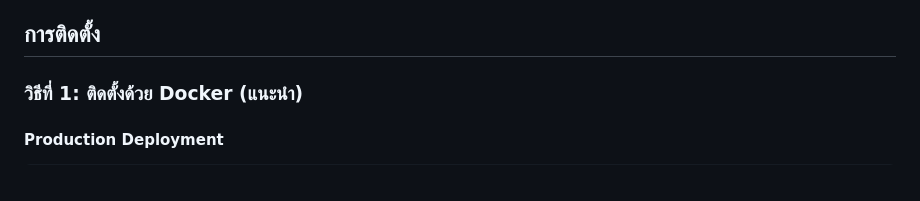
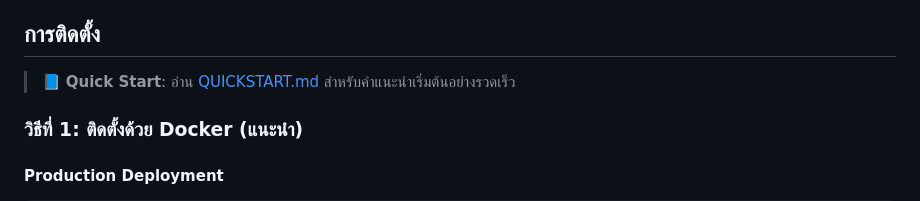
Before and after one commit to nuttooo/solar_cal_ponix, a Markdown page: README.md, the part around the change. Drawn GitHub-style.

Commit message:
Add Quick Start guide and architecture documentation
Co-authored-by: nuttooo <45787659+nuttooo@users.noreply.github.com>

```diff
--- a/README.md
+++ b/README.md
@@ -11,6 +11,8 @@
 - 📥 ดาวน์โหลดกราฟและรายงานได้ทันที
 
 ## การติดตั้ง
+
+> 📘 **Quick Start**: อ่าน [QUICKSTART.md](QUICKSTART.md) สำหรับคำแนะนำเริ่มต้นอย่างรวดเร็ว
 
 ### วิธีที่ 1: ติดตั้งด้วย Docker (แนะนำ)
 
```
Also changed, not shown: ARCHITECTURE.md (added, +324 -0 lines), QUICKSTART.md (added, +225 -0 lines).
